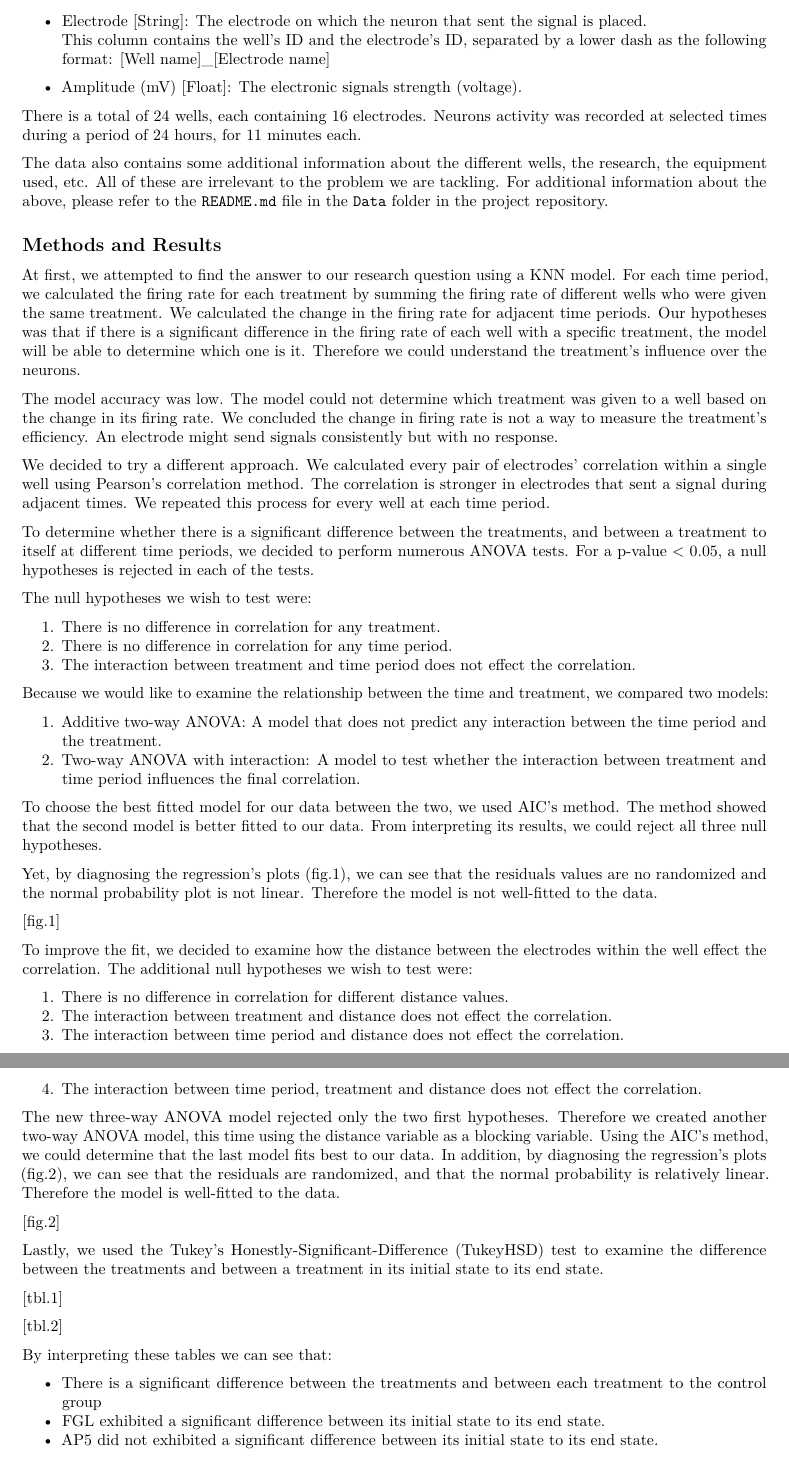
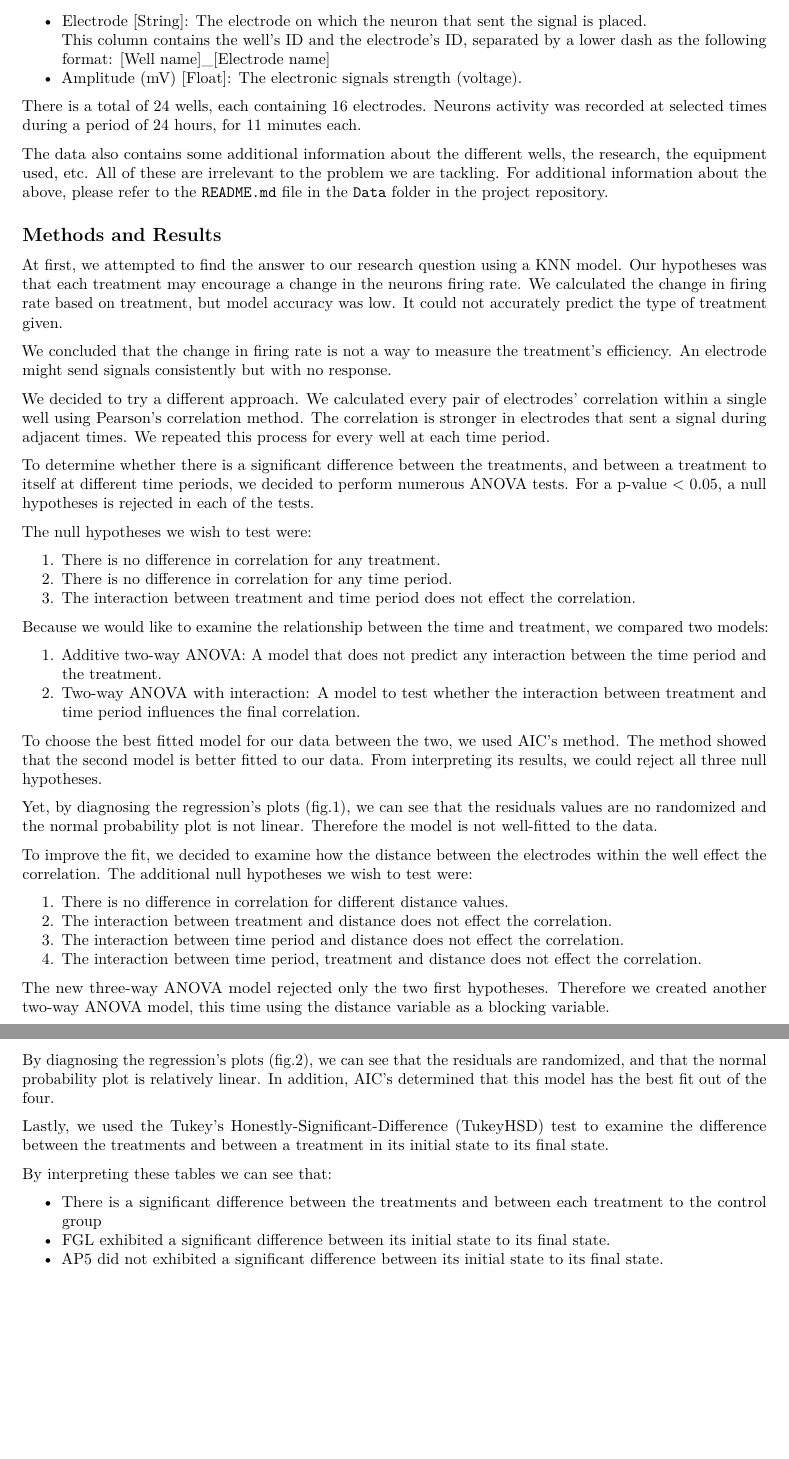
Before and after one commit to omertol/R-project, an R Markdown document (Report.Rmd): two parts of pages 2 and 3 of 3, joined at a grey line, cut so that both start at the same text, the shorter picture padded with empty space. Rendered offline with R 4.5, knitr and Pandoc, then LaTeX, with nearby package versions; both versions are drawn in the output format of the newer one.

Commit message:
Update Report.Rmd

````diff
--- a/Report.Rmd
+++ b/Report.Rmd
@@ -4,9 +4,9 @@ title: |
 author: "Team P"
 date: "19 June 2022"
 output:
+  pdf_document: default
+  html_document: default
   word_document: default
-  html_document: default
-  pdf_document: default
 subtitle: Final Project Report
 editor_options:
   markdown:
@@ -77,10 +74,9 @@ For additional information about the above, please refer to the `README.md` file
 
 ## Methods and Results
 
-At first, we attempted to find the answer to our research question using a KNN model. For each time period, we calculated the firing rate for each treatment by summing the firing rate of different wells who were given the same treatment. We calculated the change in the firing rate for adjacent time periods. Our hypotheses was that if there is a significant difference in the firing rate of each well with a specific treatment, the model will be able to determine which one is it. Therefore we could understand the treatment's influence over the neurons.
+At first, we attempted to find the answer to our research question using a KNN model. Our hypotheses was that each treatment may encourage a change in the neurons firing rate. We calculated the change in firing rate based on treatment, but model accuracy was low. It could not accurately predict the type of treatment given.
 
-The model accuracy was low. The model could not determine which treatment was given to a well based on the change in its firing rate.
-We concluded the change in firing rate is not a way to measure the treatment's efficiency. An electrode might send signals consistently but with no response.
+We concluded that the change in firing rate is not a way to measure the treatment's efficiency. An electrode might send signals consistently but with no response.
 
 We decided to try a different approach. We calculated every pair of electrodes' correlation within a single well using Pearson's correlation method. The correlation is stronger in electrodes that sent a signal during adjacent times. We repeated this process for every well at each time period.
 
@@ -101,7 +97,9 @@ To choose the best fitted model for our data between the two, we used AIC's meth
 
 Yet, by diagnosing the regression's plots (fig.1), we can see that the residuals values are no randomized and the normal probability plot is not linear. Therefore the model is not well-fitted to the data.
 
-[fig.1]
+```{r}
+# fig1
+```
 
 To improve the fit, we decided to examine how the distance between the electrodes within the well effect the correlation. The additional null hypotheses we wish to test were:
 
@@ -111,22 +109,25 @@ To improve the fit, we decided to examine how the distance between the electrode
 4. The interaction between time period, treatment and distance does not effect the correlation.
 
 The new three-way ANOVA model rejected only the two first hypotheses. Therefore we created another two-way ANOVA model, this time using the distance variable as a blocking variable.
-Using the AIC's method, we could determine that the last model fits best to our data.
-In addition, by diagnosing the regression's plots (fig.2), we can see that the residuals are randomized, and that the normal probability is relatively linear. Therefore the model is well-fitted to the data.
 
-[fig.2]
+By diagnosing the regression's plots (fig.2), we can see that the residuals are randomized, and that the normal probability plot is relatively linear. In addition, AIC's determined that this model has the best fit out of the four.
 
-Lastly, we used the Tukey's Honestly-Significant-Difference (TukeyHSD) test to examine the difference between the treatments and between a treatment in its initial state to its end state.
+```{r}
+# fig2
+```
 
-[tbl.1]
+Lastly, we used the Tukey's Honestly-Significant-Difference (TukeyHSD) test to examine the difference between the treatments and between a treatment in its initial state to its final state.
 
-[tbl.2]
+```{r}
+# kable(tbl1)
+# kable(tbl2)
+```
 
 By interpreting these tables we can see that:
 
 * There is a significant difference between the treatments and between each treatment to the control group
-* FGL exhibited a significant difference between its initial state to its end state.
-* AP5 did not exhibited a significant difference between its initial state to its end state.
+* FGL exhibited a significant difference between its initial state to its final state.
+* AP5 did not exhibited a significant difference between its initial state to its final state.
 
 The following plots (fig.3) show the change in the correlation based on the distance of electrodes from one another at different time periods.
 
````
Also changed, not shown: Report.Rmd (9 more changed lines).
